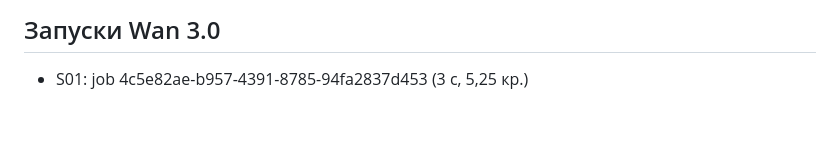
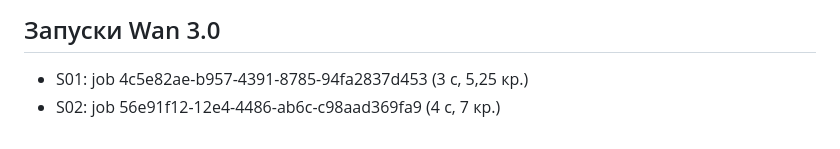
Before and after one commit to dilbarxonubaydullayeva5-hue/interno-projects, a Markdown page: projects/athena/wan-prompts.md, the part around the change. GitHub-like rendering.

Commit message:
Athena: S02 Wan job
Co-Authored-By: Claude Opus 5.5 <noreply@anthropic.com>
Claude-Session: https://claude.ai/code/session_015BVgJkYmCVswFfzfmmGayu

```diff
--- a/projects/athena/wan-prompts.md
+++ b/projects/athena/wan-prompts.md
@@ -33,3 +33,4 @@
 
 ## Запуски Wan 3.0
 - S01: job 4c5e82ae-b957-4391-8785-94fa2837d453 (3 с, 5,25 кр.)
+- S02: job 56e91f12-12e4-4486-ab6c-c98aad369fa9 (4 с, 7 кр.)
```
